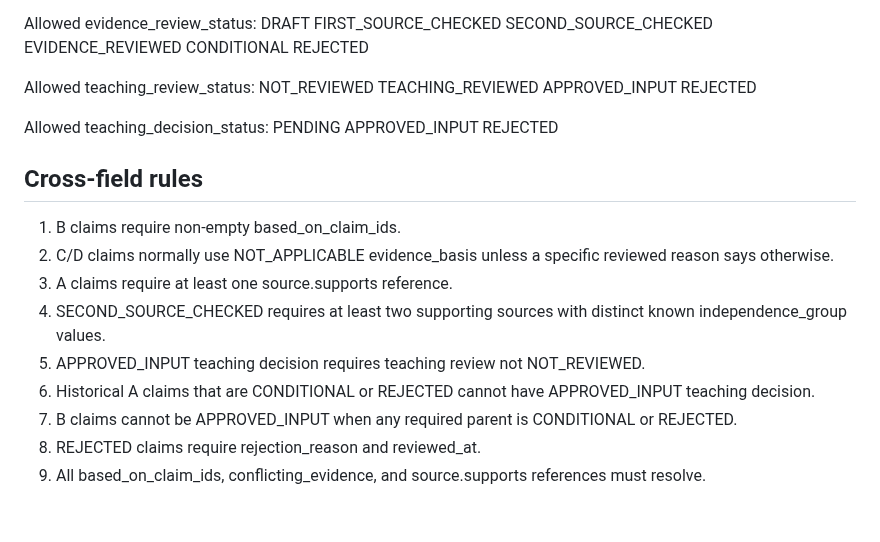
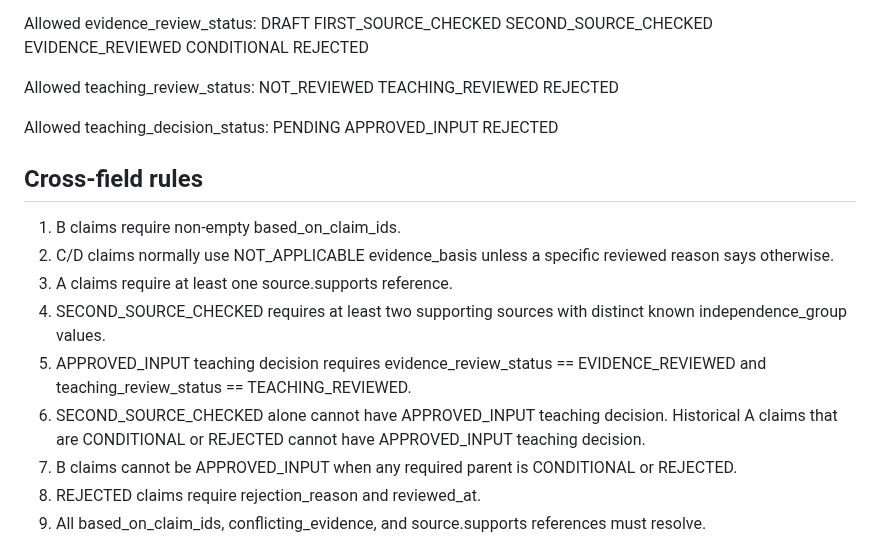
Before and after one commit to weitianhua8-oss/english-thinking-system, a Markdown page: docs/english-thinking-os/VOCABULARY_ETYMOLOGY_EVIDENCE_SIDECAR_SCHEMA_SKETCH_V0.2.md, the part around the change. Drawn GitHub-style; blank space fills up the shorter version.

Commit message:
docs: align sidecar schema sketch with promotion gate

```diff
--- a/docs/english-thinking-os/VOCABULARY_ETYMOLOGY_EVIDENCE_SIDECAR_SCHEMA_SKETCH_V0.2.md
+++ b/docs/english-thinking-os/VOCABULARY_ETYMOLOGY_EVIDENCE_SIDECAR_SCHEMA_SKETCH_V0.2.md
@@ -82,7 +82,6 @@ REJECTED
 Allowed teaching_review_status:
 NOT_REVIEWED
 TEACHING_REVIEWED
-APPROVED_INPUT
 REJECTED
 
 Allowed teaching_decision_status:
@@ -96,8 +95,8 @@ REJECTED
 2. C/D claims normally use NOT_APPLICABLE evidence_basis unless a specific reviewed reason says otherwise.
 3. A claims require at least one source.supports reference.
 4. SECOND_SOURCE_CHECKED requires at least two supporting sources with distinct known independence_group values.
-5. APPROVED_INPUT teaching decision requires teaching review not NOT_REVIEWED.
-6. Historical A claims that are CONDITIONAL or REJECTED cannot have APPROVED_INPUT teaching decision.
+5. APPROVED_INPUT teaching decision requires evidence_review_status == EVIDENCE_REVIEWED and teaching_review_status == TEACHING_REVIEWED.
+6. SECOND_SOURCE_CHECKED alone cannot have APPROVED_INPUT teaching decision. Historical A claims that are CONDITIONAL or REJECTED cannot have APPROVED_INPUT teaching decision.
 7. B claims cannot be APPROVED_INPUT when any required parent is CONDITIONAL or REJECTED.
 8. REJECTED claims require rejection_reason and reviewed_at.
 9. All based_on_claim_ids, conflicting_evidence, and source.supports references must resolve.
```
